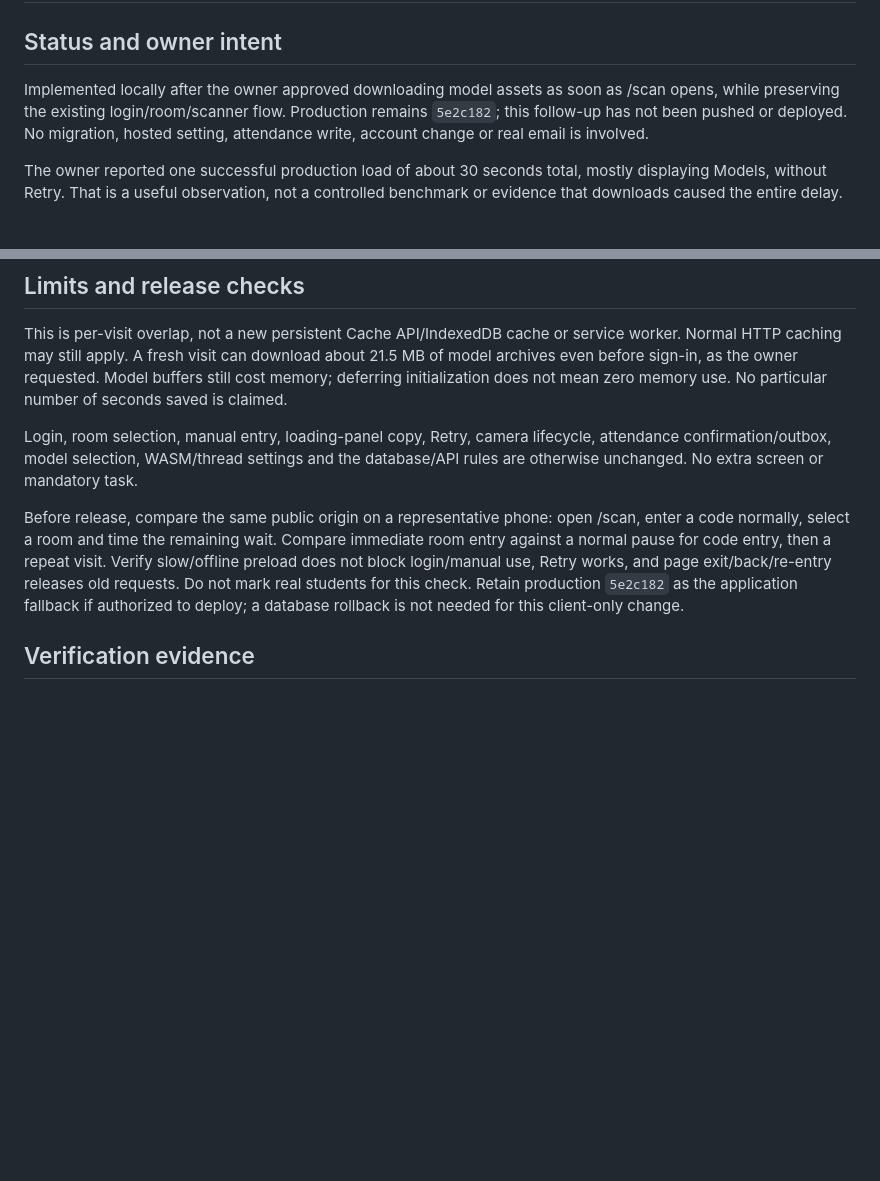
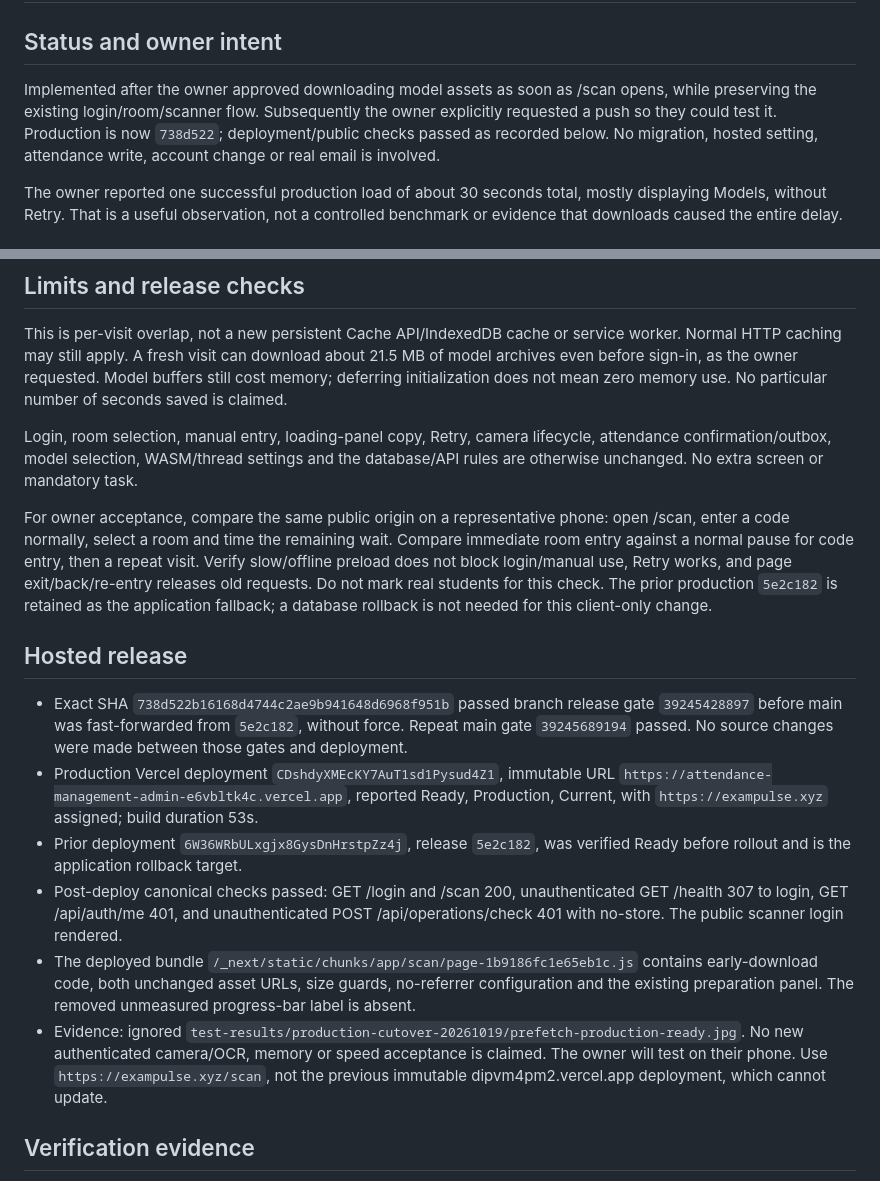
Before and after one commit to ahmedsohair/AttendanceManagement, a Markdown page: docs/SCANNER_MODEL_PREFETCH_20261019.md, 2 parts joined by grey strips. Rendered like a GitHub page; blank space fills up the shorter version.

Commit message:
docs(release): record production model-prefetch rollout

```diff
--- a/docs/SCANNER_MODEL_PREFETCH_20261019.md
+++ b/docs/SCANNER_MODEL_PREFETCH_20261019.md
@@ -2,9 +2,10 @@
 
 ## Status and owner intent
 
-Implemented locally after the owner approved downloading model assets as soon
-as /scan opens, while preserving the existing login/room/scanner flow. Production
-remains `5e2c182`; this follow-up has not been pushed or deployed. No migration,
+Implemented after the owner approved downloading model assets as soon as /scan
+opens, while preserving the existing login/room/scanner flow. Subsequently the
+owner explicitly requested a push so they could test it. Production is now
+`738d522`; deployment/public checks passed as recorded below. No migration,
 hosted setting, attendance write, account change or real email is involved.
 
 The owner reported one successful production load of about 30 seconds total,
@@ -49,13 +50,37 @@ Login, room selection, manual entry, loading-panel copy, Retry, camera lifecycle
 attendance confirmation/outbox, model selection, WASM/thread settings and the
 database/API rules are otherwise unchanged. No extra screen or mandatory task.
 
-Before release, compare the same public origin on a representative phone:
+For owner acceptance, compare the same public origin on a representative phone:
 open /scan, enter a code normally, select a room and time the remaining wait.
 Compare immediate room entry against a normal pause for code entry, then a repeat
 visit. Verify slow/offline preload does not block login/manual use, Retry works,
 and page exit/back/re-entry releases old requests. Do not mark real students for
-this check. Retain production `5e2c182` as the application fallback if authorized
-to deploy; a database rollback is not needed for this client-only change.
+this check. The prior production `5e2c182` is retained as the application fallback;
+a database rollback is not needed for this client-only change.
+
+## Hosted release
+
+- Exact SHA `738d522b16168d4744c2ae9b941648d6968f951b` passed branch release
+  gate `39245428897` before main was fast-forwarded from `5e2c182`, without force.
+  Repeat main gate `39245689194` passed. No source changes were made between
+  those gates and deployment.
+- Production Vercel deployment `CDshdyXMEcKY7AuT1sd1Pysud4Z1`, immutable URL
+  `https://attendance-management-admin-e6vbltk4c.vercel.app`, reported Ready,
+  Production, Current, with `https://exampulse.xyz` assigned; build duration 53s.
+- Prior deployment `6W36WRbULxgjx8GysDnHrstpZz4j`, release `5e2c182`, was
+  verified Ready before rollout and is the application rollback target.
+- Post-deploy canonical checks passed: GET /login and /scan 200, unauthenticated
+  GET /health 307 to login, GET /api/auth/me 401, and unauthenticated POST
+  /api/operations/check 401 with no-store. The public scanner login rendered.
+- The deployed bundle `/_next/static/chunks/app/scan/page-1b9186fc1e65eb1c.js`
+  contains early-download code, both unchanged asset URLs, size guards,
+  no-referrer configuration and the existing preparation panel. The removed
+  unmeasured progress-bar label is absent.
+- Evidence: ignored
+  `test-results/production-cutover-20261019/prefetch-production-ready.jpg`.
+  No new authenticated camera/OCR, memory or speed acceptance is claimed. The
+  owner will test on their phone. Use `https://exampulse.xyz/scan`, not the
+  previous immutable dipvm4pm2.vercel.app deployment, which cannot update.
 
 ## Verification evidence
 
```
Also changed, not shown: docs/FUTURE_TODOS.md (+3 -3 lines), docs/PRODUCTION_CUTOVER_20261019.md (+14 -0 lines).
